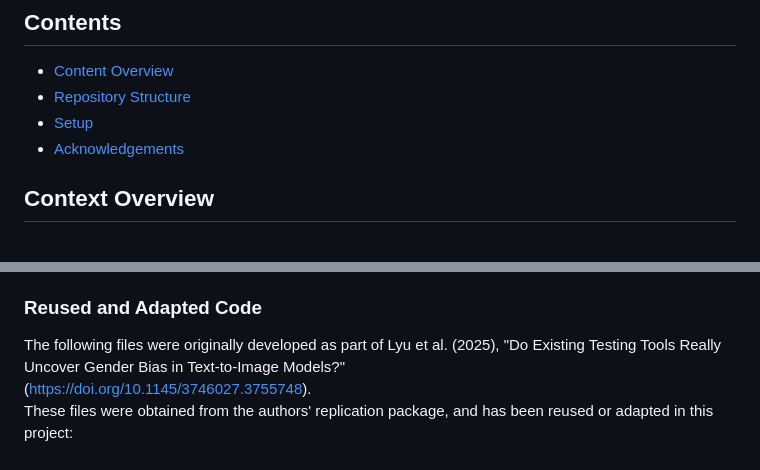
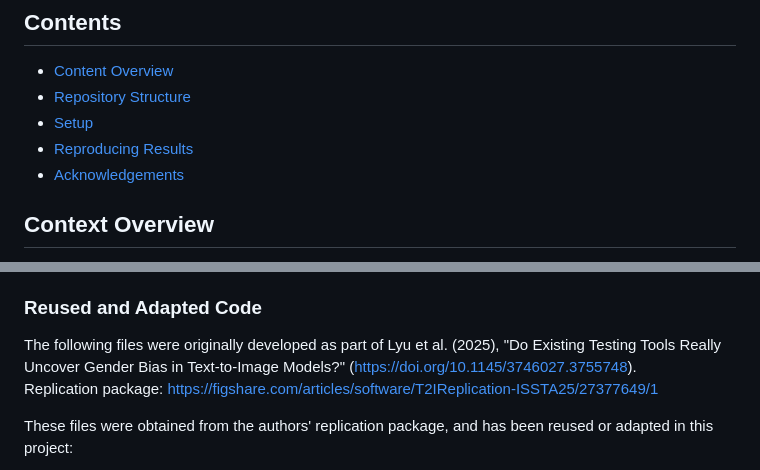
Before and after one commit to aanand024/FINAL-YEAR-PROJECT, a Markdown page: README.md, 2 parts joined by grey strips. GitHub-like rendering.

```diff
--- a/README.md
+++ b/README.md
@@ -6,6 +6,7 @@ This repository contains the code developed for the project "Understanding and M
 - [Content Overview](#context-overview)
 - [Repository Structure](#repository-structure)
 - [Setup](#setup)
+- [Reproducing Results](#reproducing-results)
 - [Acknowledgements](#acknowledgements)
 
 
@@ -144,8 +204,9 @@ Paper: https://arxiv.org/abs/2501.15775
 ### Reused and Adapted Code
 The following files were originally developed as part of
 Lyu et al. (2025), "Do Existing Testing Tools Really
-Uncover Gender Bias in Text-to-Image Models?"
-(https://doi.org/10.1145/3746027.3755748).
+Uncover Gender Bias in Text-to-Image Models?" (https://doi.org/10.1145/3746027.3755748).
+Replication package: https://figshare.com/articles/software/T2IReplication-ISSTA25/27377649/1
+
 These files were obtained from the authors' replication package,
 and has been reused or adapted in this project:
 
```
Also changed, not shown: other parts of README.md (+60 -1 lines).
